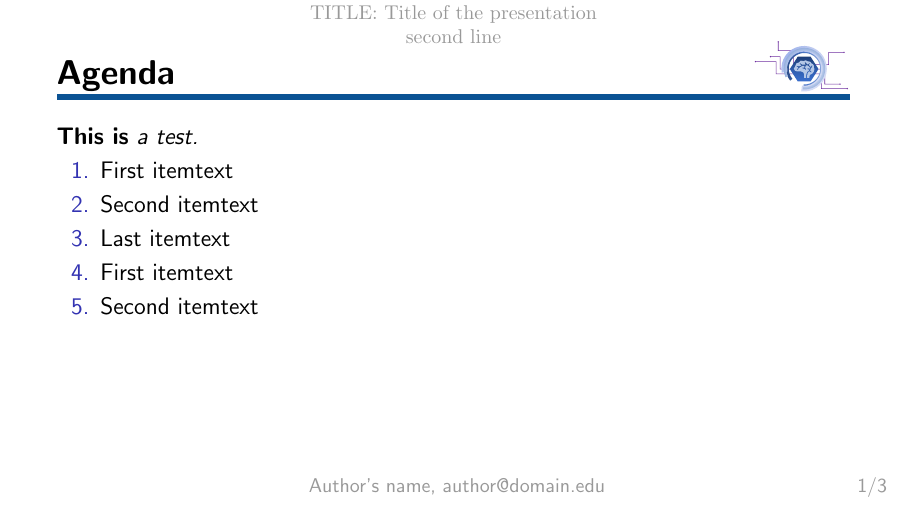
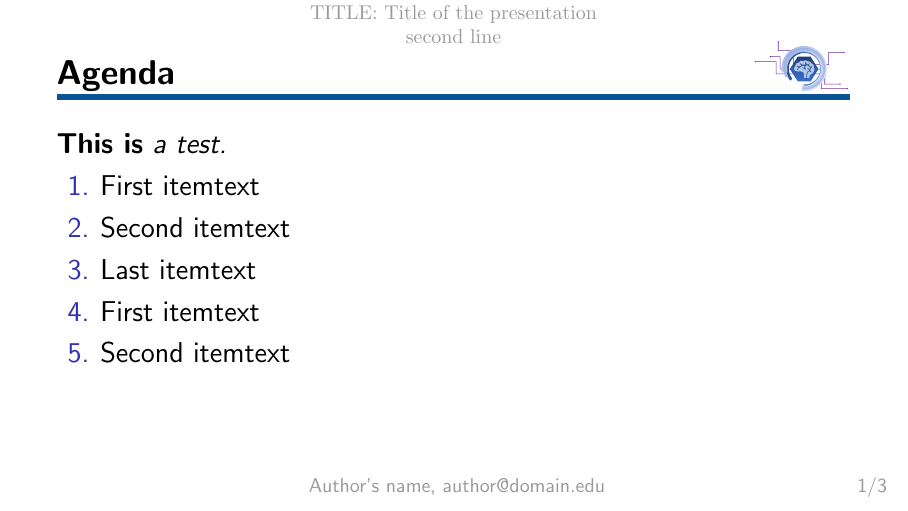
Before and after one commit to avgsg/SATORI-latex-template, LaTeX slides (main.tex): page 2 of 4. Compiled offline with pdfLaTeX.

Commit message:
Change all fonts to default but titles -- titles are according to the Satori website.

```diff
--- a/main.tex
+++ b/main.tex
@@ -18,13 +18,16 @@
 \setbeamerfont{title}{family=\fontfamily{Montserrat}, size=\LARGE}
 \setbeamercolor{title}{fg=black}
 
-\setbeamerfont{author}{family=\fontfamily{Merriweather}, size=\large}
+\setbeamerfont{author}{%family=\fontfamily{Merriweather},
+size=\large}
 \setbeamercolor{author}{fg=black}
 
-\setbeamerfont{date}{family=\fontfamily{Merriweather}, size=\large}
+\setbeamerfont{date}{%family=\fontfamily{Merriweather},
+size=\large}
 \setbeamercolor{date}{fg=black}
 
-\setbeamerfont{institute}{family=\fontfamily{Merriweather}, size=\small}
+\setbeamerfont{institute}{%family=\fontfamily{Merriweather},
+size=\small}
 \setbeamercolor{institute}{fg=black}
 
 \setbeamerfont{frametitle}{family=\fontfamily{montserrat}, size=\LARGE}
@@ -33,8 +36,8 @@
 \setbeamerfont{framesubtitle}{family=\fontfamily{montserrat}}
 \setbeamercolor{framesubtitle}{fg=black}
 
-\setbeamerfont{normal text}{size=\large}
-%\setbeamerfont{normal text}{family=\fontfamily{Merriweather}, size=\Large}
+\setbeamerfont{normal text}{%family=\fontfamily{Merriweather},
+size=\Large}
 \setbeamercolor{normal text}{fg=black}
 %}}}
 
```
